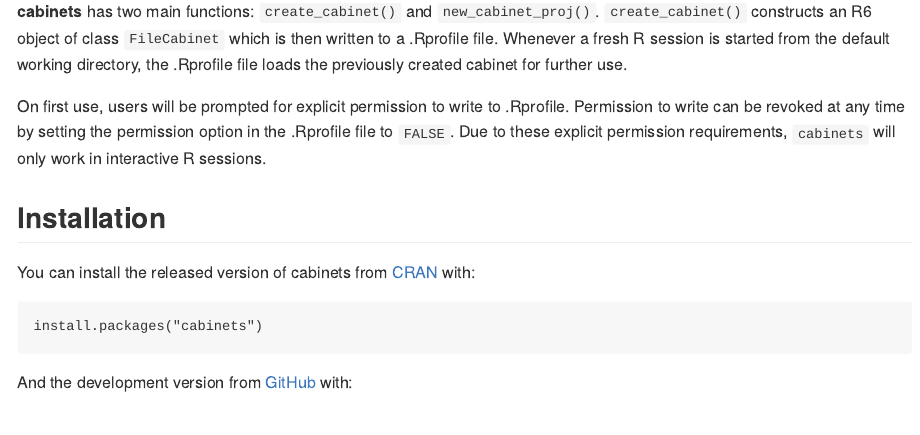
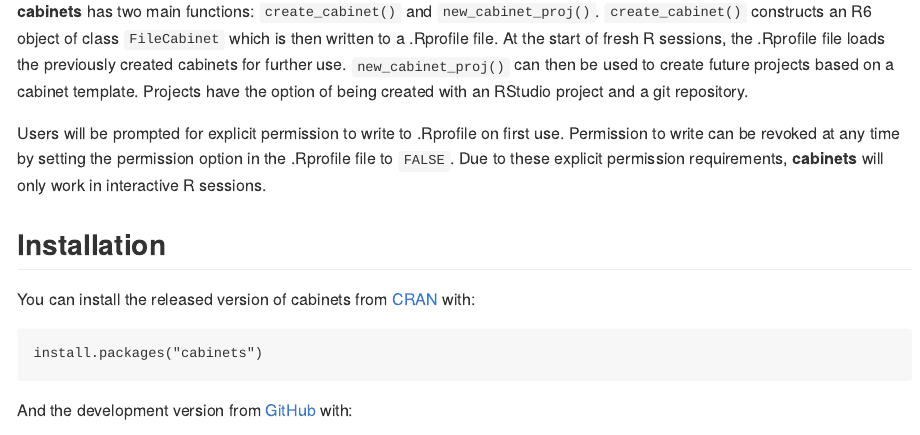
Before and after one commit to nt-williams/cabinets, an R Markdown document (README.Rmd): the page in a window 1100 px wide, from 200 px down. The pictures show the output file README.md that the author committed with the source, drawn offline in the style of GitHub; badge pictures from the web are left out.

Commit message:
doc updates

```diff
--- a/README.Rmd
+++ b/README.Rmd
@@ -26,9 +26,9 @@ knitr::opts_chunk$set(
 
 **cabinets** makes it easy to create project specific file structure templates that can be referenced at the start of any R session. **cabinets** works by writing project specific file templates to the .Rprofile file of the default working directory. Doing so allows the templates to be accessed in new R sessions without having to redefine them.
 
-**cabinets** has two main functions: `create_cabinet()` and `new_cabinet_proj()`. `create_cabinet()` constructs an R6 object of class `FileCabinet` which is then written to a .Rprofile file. Whenever a fresh R session is started from the default working directory, the .Rprofile file loads the previously created cabinet for further use.
+**cabinets** has two main functions: `create_cabinet()` and `new_cabinet_proj()`. `create_cabinet()` constructs an R6 object of class `FileCabinet` which is then written to a .Rprofile file. At the start of fresh R sessions, the .Rprofile file loads the previously created cabinets for further use. `new_cabinet_proj()` can then be used to create future projects based on a cabinet template. Projects have the option of being created with an RStudio project and a git repository.
 
-On first use, users will be prompted for explicit permission to write to .Rprofile. Permission to write can be revoked at any time by setting the permission option in the .Rprofile file to `FALSE`. Due to these explicit permission requirements, `cabinets` will only work in interactive R sessions.
+Users will be prompted for explicit permission to write to .Rprofile on first use. Permission to write can be revoked at any time by setting the permission option in the .Rprofile file to `FALSE`. Due to these explicit permission requirements, **cabinets** will only work in interactive R sessions.
 
 ## Installation
 
```
Also changed, not shown: cran-comments.md (+1 -0 lines), README.md, 1 other file.
